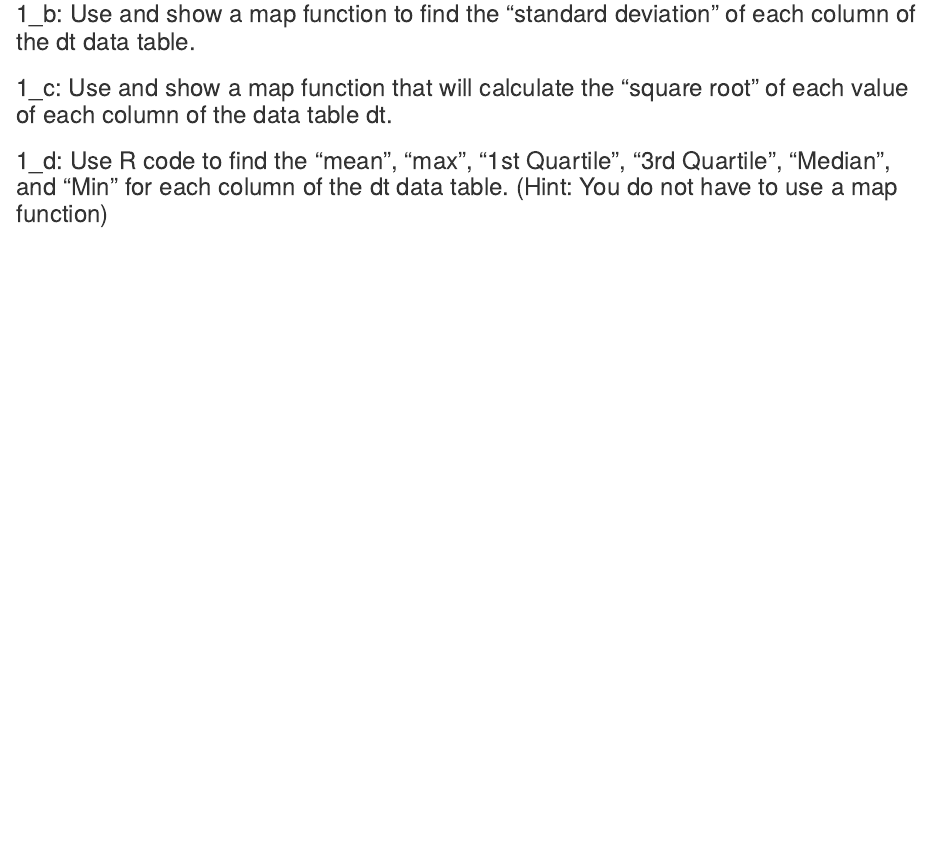
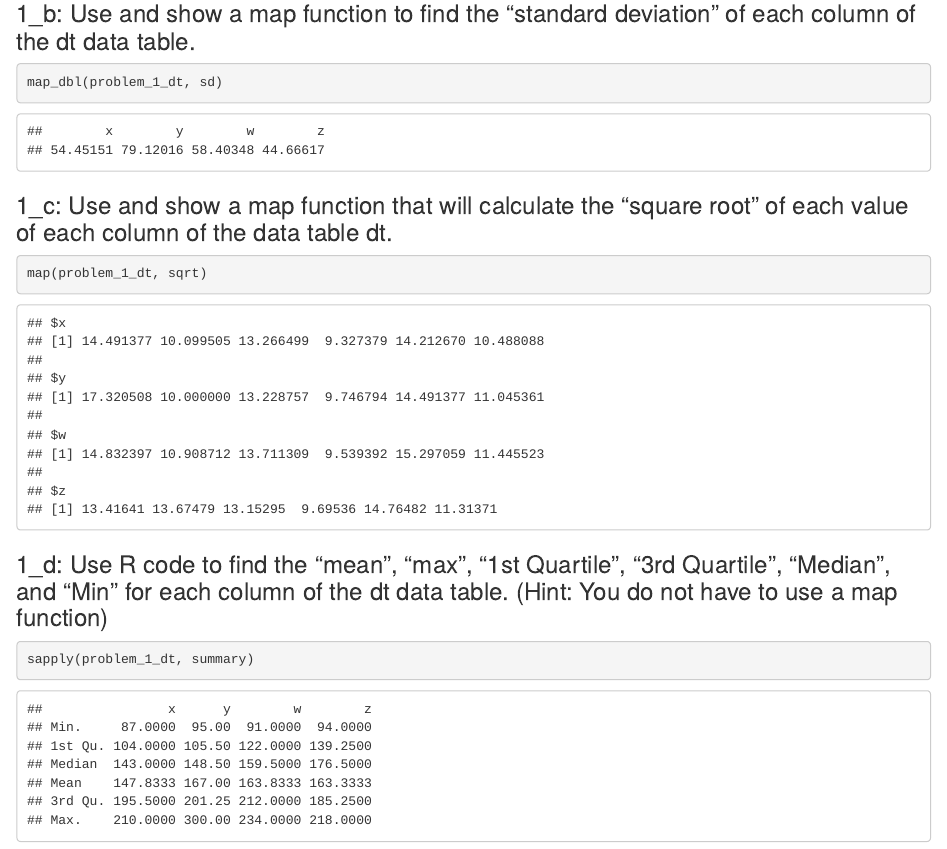
Before and after one commit to maxwellmg/HW_millergolub, an R Markdown document (R_Homework_Okogu_Miller-Golub.Rmd): the page in a window 1100 px wide, from 560 px down. Rendered offline with R 4.5, knitr and Pandoc, with nearby package versions.

Commit message:
File Upload and Complete Question 1 b c and d

````diff
--- a/R_Homework_Okogu_Miller-Golub.Rmd
+++ b/R_Homework_Okogu_Miller-Golub.Rmd
@@ -36,17 +36,17 @@ map_dbl(problem_1_dt, mean)
 ### 1_b: Use and show a map function to find the “standard deviation” of each column of the dt data table.
 
 ``` {r 613_hw2_1.b}
-
+map_dbl(problem_1_dt, sd)
 ```
 
 ### 1_c: Use and show a map function that will calculate the “square root” of each value of each column of the data table dt.
 
 ``` {r 613_hw2_1.c}
-
+map(problem_1_dt, sqrt)
 ```
 
 ### 1_d: Use R code to find the “mean”, “max”, “1st Quartile”, “3rd Quartile”, “Median”, and “Min” for each column of the dt data table. (Hint: You do not have to use a map function)
 
 ``` {r 613_hw2_1.d}
-
+sapply(problem_1_dt, summary)
 ```
````
